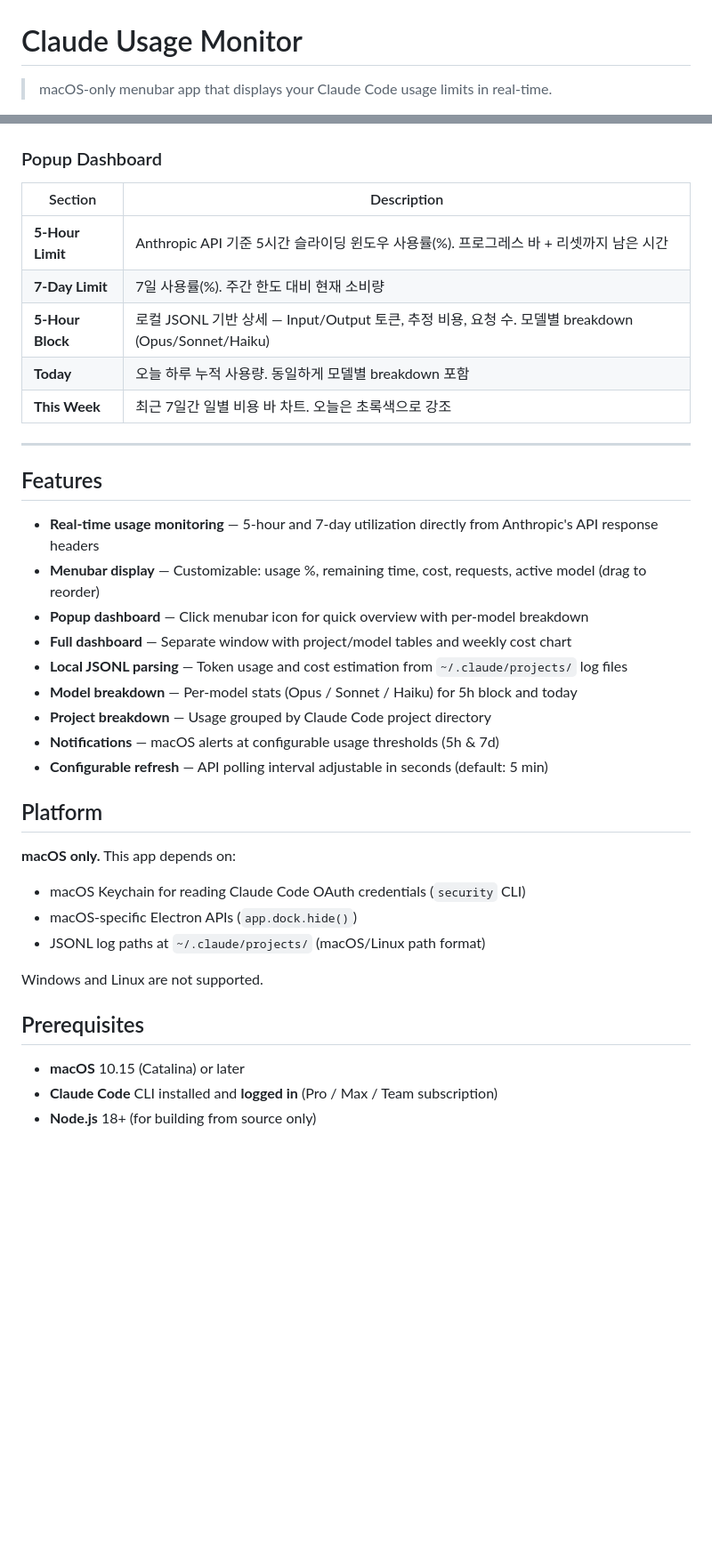
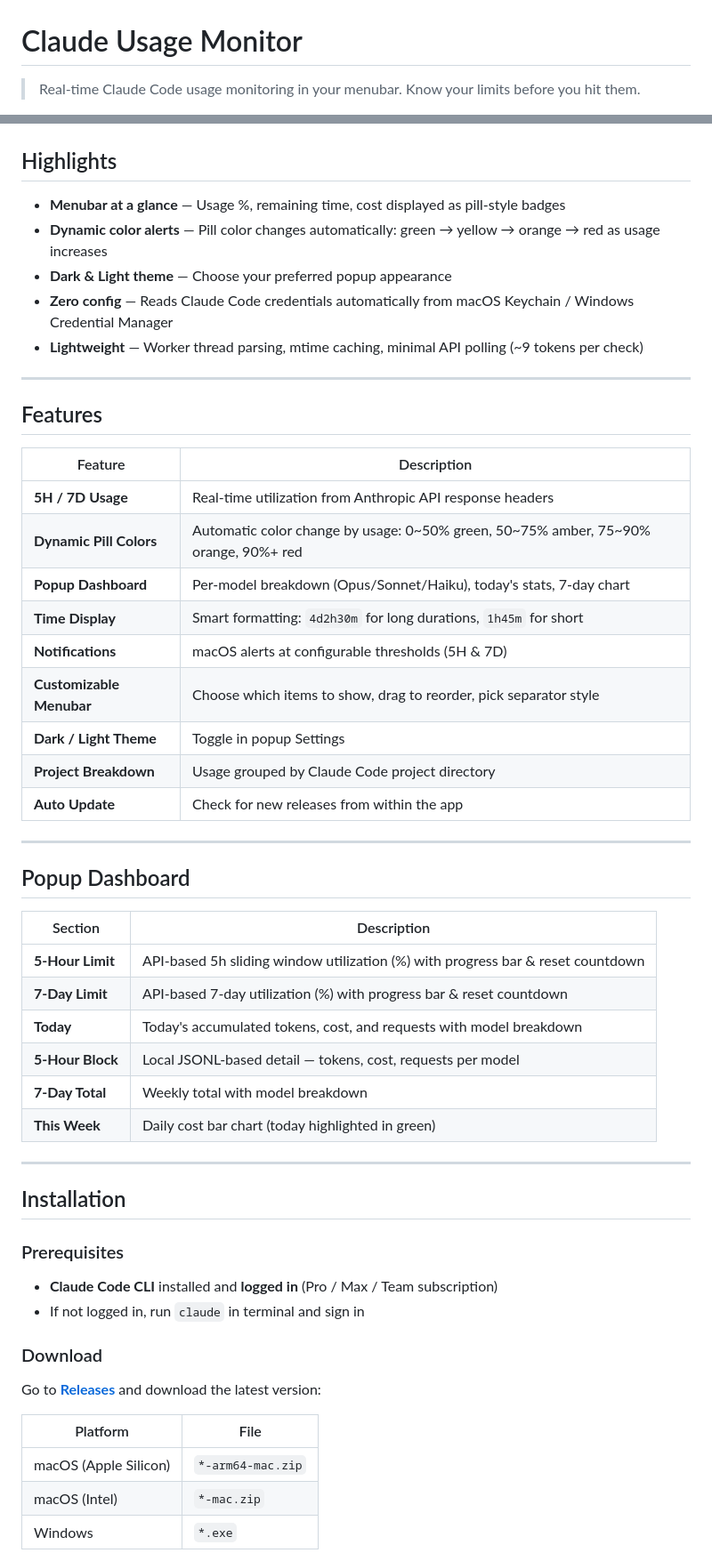
Before and after one commit to baekhj/claude-usage-monitor, a Markdown page: README.md, 2 parts joined by grey strips. Shown at 89% size. GitHub-like rendering; blank space fills up the shorter version.

Commit message:
README.md: v1.6.0 기준으로 전면 개편 — 동적 색상, 테마, 성능 등 반영
Co-Authored-By: Claude Opus 4.6 (1M context) <noreply@anthropic.com>

```diff
--- a/README.md
+++ b/README.md
@@ -1,4 +1,4 @@
 # Claude Usage Monitor
 
-> macOS-only menubar app that displays your Claude Code usage limits in real-time.
+> Real-time Claude Code usage monitoring in your menubar. Know your limits before you hit them.
 
@@ -10,41 +11,59 @@
   <img src="assets/screenshot-popup.png" alt="Popup Dashboard" width="380">
 </p>
 
-### Popup Dashboard
+## Highlights
 
-| Section | Description |
-|---------|-------------|
-| **5-Hour Limit** | Anthropic API 기준 5시간 슬라이딩 윈도우 사용률(%). 프로그레스 바 + 리셋까지 남은 시간 |
-| **7-Day Limit** | 7일 사용률(%). 주간 한도 대비 현재 소비량 |
-| **5-Hour Block** | 로컬 JSONL 기반 상세 — Input/Output 토큰, 추정 비용, 요청 수. 모델별 breakdown (Opus/Sonnet/Haiku) |
-| **Today** | 오늘 하루 누적 사용량. 동일하게 모델별 breakdown 포함 |
-| **This Week** | 최근 7일간 일별 비용 바 차트. 오늘은 초록색으로 강조 |
+- **Menubar at a glance** — Usage %, remaining time, cost displayed as pill-style badges
+- **Dynamic color alerts** — Pill color changes automatically: green → yellow → orange → red as usage increases
+- **Dark & Light theme** — Choose your preferred popup appearance
+- **Zero config** — Reads Claude Code credentials automatically from macOS Keychain / Windows Credential Manager
+- **Lightweight** — Worker thread parsing, mtime caching, minimal API polling (~9 tokens per check)
 
 ---
 
 ## Features
 
-- **Real-time usage monitoring** — 5-hour and 7-day utilization directly from Anthropic's API response headers
-- **Menubar display** — Customizable: usage %, remaining time, cost, requests, active model (drag to reorder)
-- **Popup dashboard** — Click menubar icon for quick overview with per-model breakdown
-- **Full dashboard** — Separate window with project/model tables and weekly cost chart
-- **Local JSONL parsing** — Token usage and cost estimation from `~/.claude/projects/` log files
-- **Model breakdown** — Per-model stats (Opus / Sonnet / Haiku) for 5h block and today
-- **Project breakdown** — Usage grouped by Claude Code project directory
-- **Notifications** — macOS alerts at configurable usage thresholds (5h & 7d)
-- **Configurable refresh** — API polling interval adjustable in seconds (default: 5 min)
+| Feature | Description |
+|---------|-------------|
+| **5H / 7D Usage** | Real-time utilization from Anthropic API response headers |
+| **Dynamic Pill Colors** | Automatic color change by usage: 0~50% green, 50~75% amber, 75~90% orange, 90%+ red |
+| **Popup Dashboard** | Per-model breakdown (Opus/Sonnet/Haiku), today's stats, 7-day chart |
+| **Time Display** | Smart formatting: `4d2h30m` for long durations, `1h45m` for short |
+| **Notifications** | macOS alerts at configurable thresholds (5H & 7D) |
+| **Customizable Menubar** | Choose which items to show, drag to reorder, pick separator style |
+| **Dark / Light Theme** | Toggle in popup Settings |
+| **Project Breakdown** | Usage grouped by Claude Code project directory |
+| **Auto Update** | Check for new releases from within the app |
 
-## Platform
+---
 
-**macOS only.** This app depends on:
-- macOS Keychain for reading Claude Code OAuth credentials (`security` CLI)
-- macOS-specific Electron APIs (`app.dock.hide()`)
-- JSONL log paths at `~/.claude/projects/` (macOS/Linux path format)
+## Popup Dashboard
 
-Windows and Linux are not supported.
+| Section | Description |
+|---------|-------------|
+| **5-Hour Limit** | API-based 5h sliding window utilization (%) with progress bar & reset countdown |
+| **7-Day Limit** | API-based 7-day utilization (%) with progress bar & reset countdown |
+| **Today** | Today's accumulated tokens, cost, and requests with model breakdown |
+| **5-Hour Block** | Local JSONL-based detail — tokens, cost, requests per model |
+| **7-Day Total** | Weekly total with model breakdown |
+| **This Week** | Daily cost bar chart (today highlighted in green) |
 
-## Prerequisites
+---
 
-- **macOS** 10.15 (Catalina) or later
-- **Claude Code** CLI installed and **logged in** (Pro / Max / Team subscription)
-- **Node.js** 18+ (for building from source only)
+## Installation
+
+### Prerequisites
+
+- **Claude Code CLI** installed and **logged in** (Pro / Max / Team subscription)
+- If not logged in, run `claude` in terminal and sign in
+
+### Download
+
+Go to [**Releases**](../../releases) and download the latest version:
+
+| Platform | File |
+|----------|------|
+| macOS (Apple Silicon) | `*-arm64-mac.zip` |
+| macOS (Intel) | `*-mac.zip` |
+| Windows | `*.exe` |
+
```
Also changed, not shown: other parts of README.md (+58 -154 lines).
